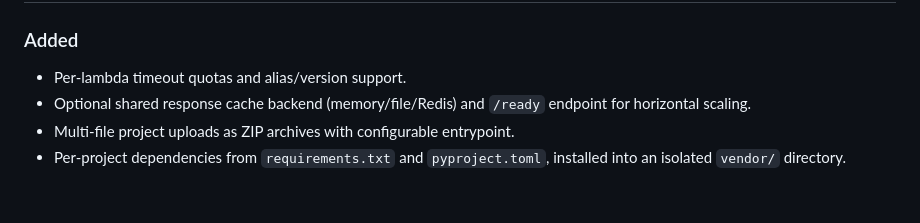
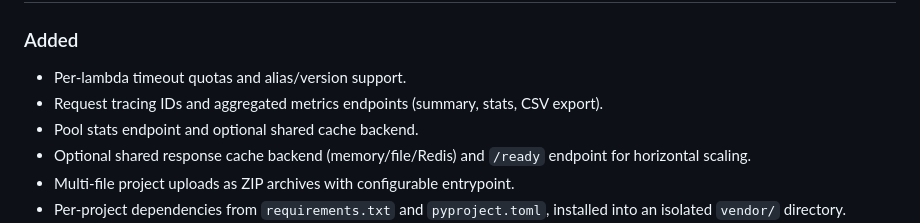
Before and after one commit to rroblf01/vlambda, a Markdown page: CHANGELOG.md, the part around the change. GitHub-like rendering; blank space fills up the shorter version.

Commit message:
docs: update changelog for tracing and metrics exports

```diff
--- a/CHANGELOG.md
+++ b/CHANGELOG.md
@@ -9,6 +9,8 @@ and this project adheres to [Semantic Versioning](https://semver.org/spec/v2.0.0
 
 ### Added
 - Per-lambda timeout quotas and alias/version support.
+- Request tracing IDs and aggregated metrics endpoints (summary, stats, CSV export).
+- Pool stats endpoint and optional shared cache backend.
 - Optional shared response cache backend (memory/file/Redis) and `/ready` endpoint for horizontal scaling.
 - Multi-file project uploads as ZIP archives with configurable entrypoint.
 - Per-project dependencies from `requirements.txt` and `pyproject.toml`, installed into an isolated `vendor/` directory.
```
